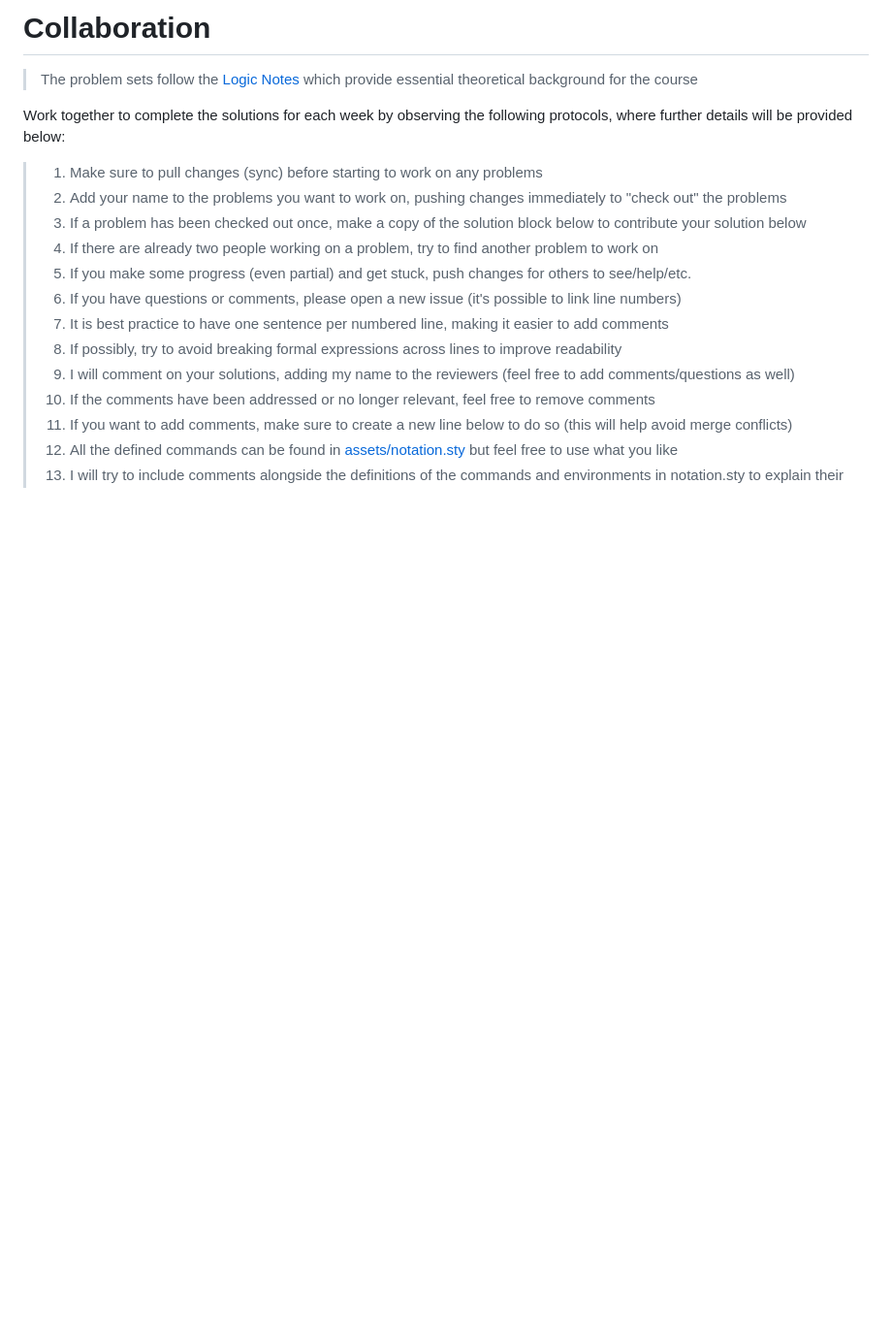
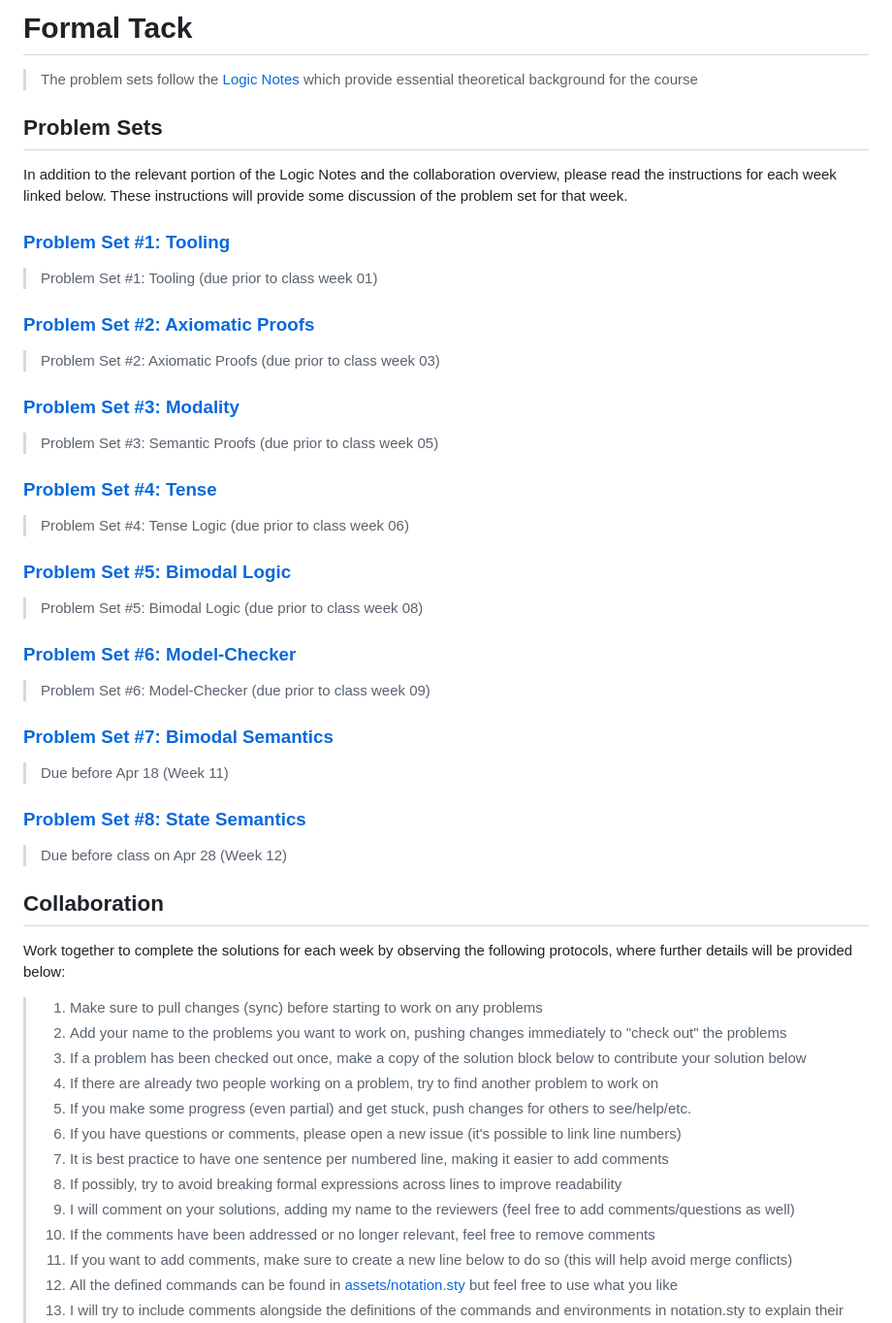
Before and after one commit to benbrastmckie/ModalHistory, a Markdown page: problem_sets/README.md, the part around the change. Shown: that part at 97% size. Drawn GitHub-style; blank space fills up the shorter version.

```diff
--- a/problem_sets/README.md
+++ b/problem_sets/README.md
@@ -1,6 +1,45 @@
-# Collaboration
+# Formal Tack
 
 > The problem sets follow the [Logic Notes](https://github.com/benbrastmckie/LogicNotes/blob/main/LogicNotesCurrent.pdf) which provide essential theoretical background for the course
+
+## Problem Sets
+
+In addition to the relevant portion of the Logic Notes and the collaboration overview, please read the instructions for each week linked below.
+These instructions will provide some discussion of the problem set for that week.
+
+### [Problem Set #1: Tooling](/01_tooling/tooling.md)
+
+> Problem Set #1: Tooling (due prior to class week 01)
+
+### [Problem Set #2: Axiomatic Proofs](/02_axiomatic_proofs/axiomatic_proofs.md)
+
+> Problem Set #2: Axiomatic Proofs (due prior to class week 03)
+
+### [Problem Set #3: Modality](/03_semantic_proofs/semantic_proofs.md)
+
+> Problem Set #3: Semantic Proofs (due prior to class week 05)
+
+### [Problem Set #4: Tense](/04_tense_logic/tense_logic.md)
+
+> Problem Set #4: Tense Logic (due prior to class week 06)
+
+### [Problem Set #5: Bimodal Logic](/05_bimodal_logic/bimodal_logic.md)
+
+> Problem Set #5: Bimodal Logic (due prior to class week 08)
+
+### [Problem Set #6: Model-Checker](/06_model_checker/model_checker.md)
+
+> Problem Set #6: Model-Checker (due prior to class week 09)
+
+### [Problem Set #7: Bimodal Semantics](/07_bimodal_semantics/bimodal_semantics.md)
+
+> Due before Apr 18 (Week 11)
+
+### [Problem Set #8: State Semantics](/08_state_semantics/state_semantics.md)
+
+> Due before class on Apr 28 (Week 12)
+
+## Collaboration
 
 Work together to complete the solutions for each week by observing the following protocols, where further details will be provided below:
 
```
Also changed, not shown: README.md (+1 -36 lines).
